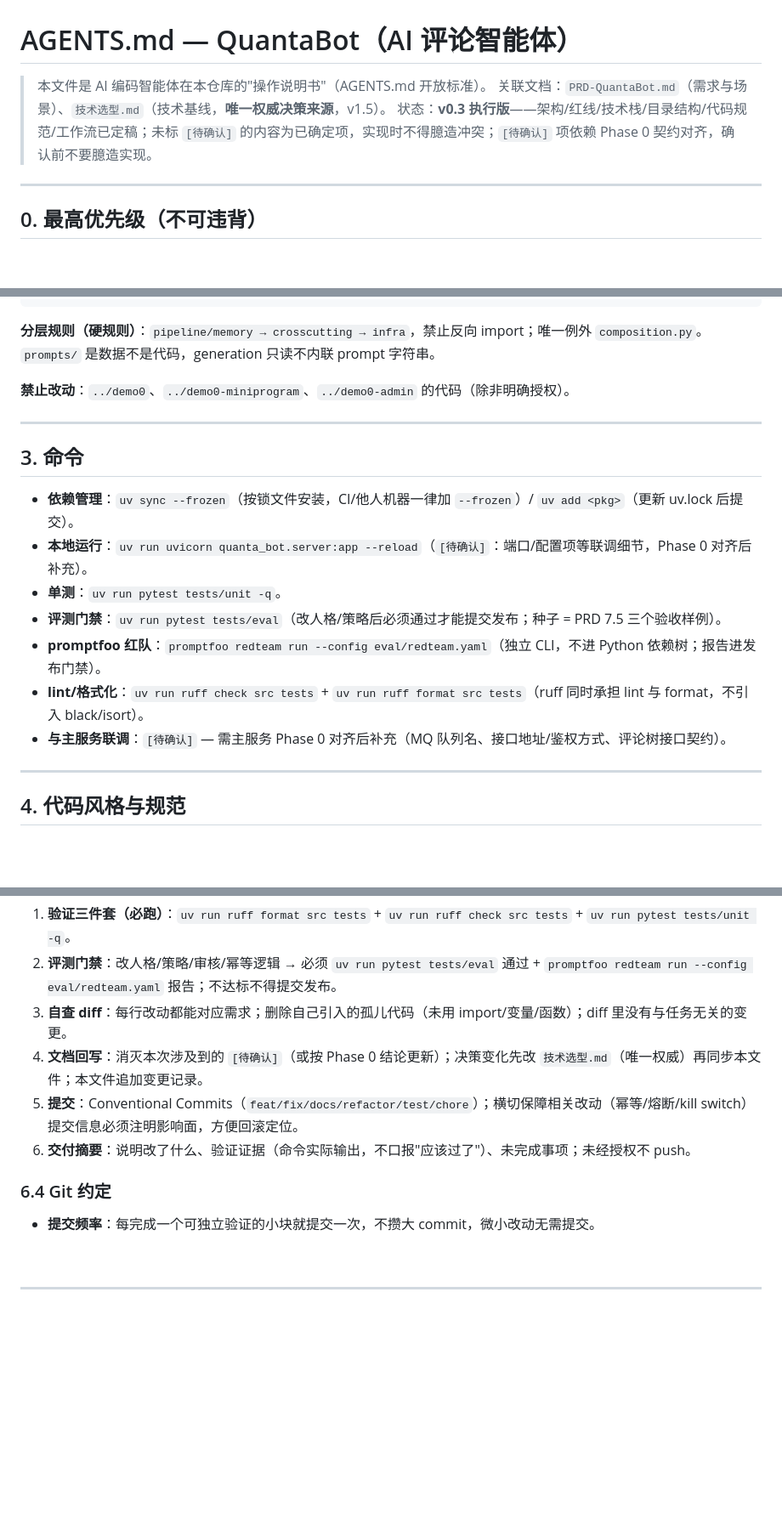
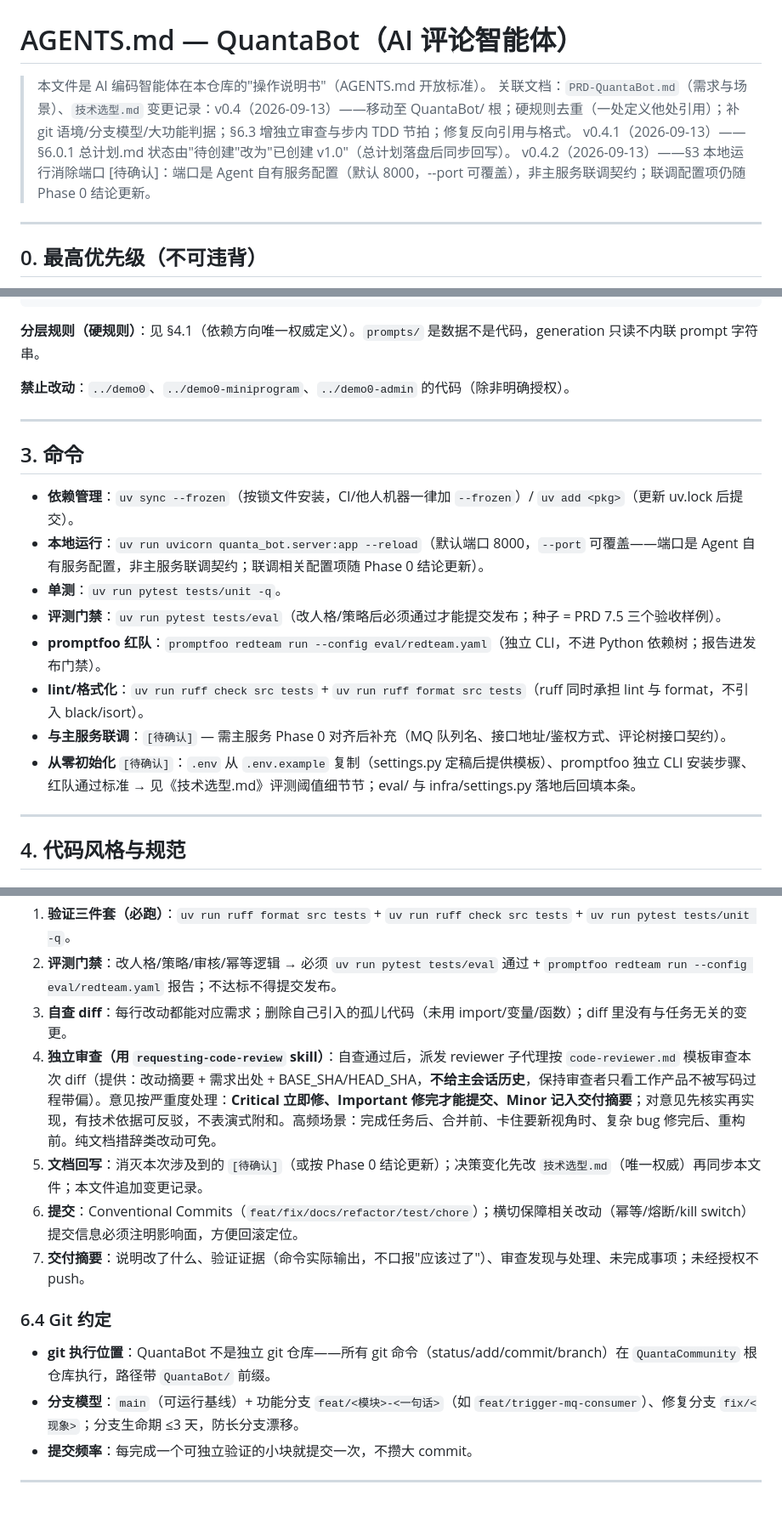
Before and after one commit to stephen688/QuantaCommunity, a Markdown page: QuantaBot/AGENTS.md, 3 parts joined by grey strips. Shown at 85% size. Drawn GitHub-style; blank space fills up the shorter version.

````diff
--- a/QuantaBot/AGENTS.md
+++ b/QuantaBot/AGENTS.md
@@ -1,8 +1,10 @@
 # AGENTS.md — QuantaBot（AI 评论智能体）
 
 > 本文件是 AI 编码智能体在本仓库的"操作说明书"（AGENTS.md 开放标准）。
-> 关联文档：`PRD-QuantaBot.md`（需求与场景）、`技术选型.md`（技术基线，**唯一权威决策来源**，v1.5）。
-> 状态：**v0.3 执行版**——架构/红线/技术栈/目录结构/代码规范/工作流已定稿；未标 `[待确认]` 的内容为已确定项，实现时不得臆造冲突；`[待确认]` 项依赖 Phase 0 契约对齐，确认前不要臆造实现。
+> 关联文档：`PRD-QuantaBot.md`（需求与场景）、`技术选型.md`
+> 变更记录：v0.4（2026-09-13）——移动至 QuantaBot/ 根；硬规则去重（一处定义他处引用）；补 git 语境/分支模型/大功能判据；§6.3 增独立审查与步内 TDD 节拍；修复反向引用与格式。
+> v0.4.1（2026-09-13）——§6.0.1 总计划.md 状态由"待创建"改为"已创建 v1.0"（总计划落盘后同步回写）。
+> v0.4.2（2026-09-13）——§3 本地运行消除端口 [待确认]：端口是 Agent 自有服务配置（默认 8000，--port 可覆盖），非主服务联调契约；联调配置项仍随 Phase 0 结论更新。
 
 ***
 
@@ -53,7 +55,7 @@ QuantaBot/
 └─ docs/                    # PRD / 技术选型 / AGENTS.md / plans/
 ```
 
-**分层规则（硬规则）**：`pipeline/memory → crosscutting → infra`，禁止反向 import；唯一例外 `composition.py`。`prompts/` 是数据不是代码，generation 只读不内联 prompt 字符串。
+**分层规则（硬规则）**：见 §4.1（依赖方向唯一权威定义）。`prompts/` 是数据不是代码，generation 只读不内联 prompt 字符串。
 
 **禁止改动**：`../demo0`、`../demo0-miniprogram`、`../demo0-admin` 的代码（除非明确授权）。
 
@@ -62,12 +64,13 @@ QuantaBot/
 ## 3. 命令
 
 - **依赖管理**：`uv sync --frozen`（按锁文件安装，CI/他人机器一律加 `--frozen`）/ `uv add <pkg>`（更新 uv.lock 后提交）。
-- **本地运行**：`uv run uvicorn quanta_bot.server:app --reload`（`[待确认]`：端口/配置项等联调细节，Phase 0 对齐后补充）。
+- **本地运行**：`uv run uvicorn quanta_bot.server:app --reload`（默认端口 8000，`--port` 可覆盖——端口是 Agent 自有服务配置，非主服务联调契约；联调相关配置项随 Phase 0 结论更新）。
 - **单测**：`uv run pytest tests/unit -q`。
 - **评测门禁**：`uv run pytest tests/eval`（改人格/策略后必须通过才能提交发布；种子 = PRD 7.5 三个验收样例）。
 - **promptfoo 红队**：`promptfoo redteam run --config eval/redteam.yaml`（独立 CLI，不进 Python 依赖树；报告进发布门禁）。
 - **lint/格式化**：`uv run ruff check src tests` + `uv run ruff format src tests`（ruff 同时承担 lint 与 format，不引入 black/isort）。
 - **与主服务联调**：`[待确认]` — 需主服务 Phase 0 对齐后补充（MQ 队列名、接口地址/鉴权方式、评论树接口契约）。
+- **从零初始化** `[待确认]`：`.env` 从 `.env.example` 复制（settings.py 定稿后提供模板）、promptfoo 独立 CLI 安装步骤、红队通过标准 → 见《技术选型.md》评测阈值细节节；eval/ 与 infra/settings.py 落地后回填本条。
 
 ***
 
@@ -162,14 +164,15 @@ QuantaBot/
 1. **验证三件套（必跑）**：`uv run ruff format src tests` + `uv run ruff check src tests` + `uv run pytest tests/unit -q`。
 2. **评测门禁**：改人格/策略/审核/幂等逻辑 → 必须 `uv run pytest tests/eval` 通过 + `promptfoo redteam run --config eval/redteam.yaml` 报告；不达标不得提交发布。
 3. **自查 diff**：每行改动都能对应需求；删除自己引入的孤儿代码（未用 import/变量/函数）；diff 里没有与任务无关的变更。
-4. **文档回写**：消灭本次涉及到的 `[待确认]`（或按 Phase 0 结论更新）；决策变化先改 `技术选型.md`（唯一权威）再同步本文件；本文件追加变更记录。
-5. **提交**：Conventional Commits（`feat/fix/docs/refactor/test/chore`）；横切保障相关改动（幂等/熔断/kill switch）提交信息必须注明影响面，方便回滚定位。
-6. **交付摘要**：说明改了什么、验证证据（命令实际输出，不口报"应该过了"）、未完成事项；未经授权不 push。
+4. **独立审查（用** **`requesting-code-review`** **skill）**：自查通过后，派发 reviewer 子代理按 `code-reviewer.md` 模板审查本次 diff（提供：改动摘要 + 需求出处 + BASE\_SHA/HEAD\_SHA，**不给主会话历史**，保持审查者只看工作产品不被写码过程带偏）。意见按严重度处理：**Critical 立即修、Important 修完才能提交、Minor 记入交付摘要**；对意见先核实再实现，有技术依据可反驳，不表演式附和。高频场景：完成任务后、合并前、卡住要新视角时、复杂 bug 修完后、重构前。纯文档措辞类改动可免。
+5. **文档回写**：消灭本次涉及到的 `[待确认]`（或按 Phase 0 结论更新）；决策变化先改 `技术选型.md`（唯一权威）再同步本文件；本文件追加变更记录。
+6. **提交**：Conventional Commits（`feat/fix/docs/refactor/test/chore`）；横切保障相关改动（幂等/熔断/kill switch）提交信息必须注明影响面，方便回滚定位。
+7. **交付摘要**：说明改了什么、验证证据（命令实际输出，不口报"应该过了"）、审查发现与处理、未完成事项；未经授权不 push。
 
 ### 6.4 Git 约定
 
-- **提交频率**：每完成一个可独立验证的小块就提交一次，不攒大 commit，微小改动无需提交。
-
-<br />
+- **git 执行位置**：QuantaBot 不是独立 git 仓库——所有 git 命令（status/add/commit/branch）在 `QuantaCommunity` 根仓库执行，路径带 `QuantaBot/` 前缀。
+- **分支模型**：`main`（可运行基线）+ 功能分支 `feat/<模块>-<一句话>`（如 `feat/trigger-mq-consumer`）、修复分支 `fix/<现象>`；分支生命期 ≤3 天，防长分支漂移。
+- **提交频率**：每完成一个可独立验证的小块就提交一次，不攒大 commit。
 
 ***
````
Also changed, not shown: other parts of QuantaBot/AGENTS.md (+15 -16 lines), QuantaBot/docs/技术选型.md (+2 -2 lines).
